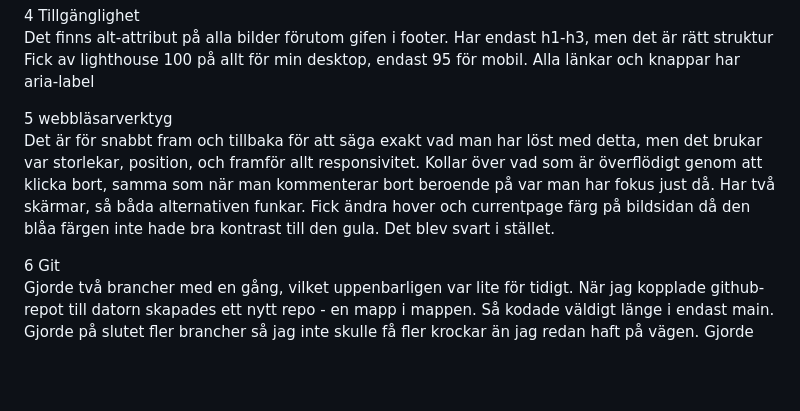
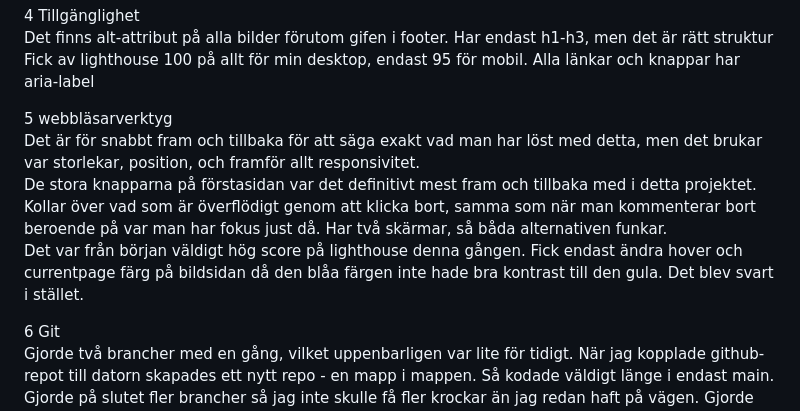
Before and after one commit to ToeCrow/examen-bootcamp, a Markdown page: README.md, the part around the change. Drawn GitHub-style; blank space fills up the shorter version.

Commit message:
lite mer lagt till på punkt 5 i readme

```diff
--- a/README.md
+++ b/README.md
@@ -28,9 +28,10 @@ Fick av lighthouse 100 på allt för min desktop, endast 95 för mobil.
 Alla länkar och knappar har aria-label
 
 5 webbläsarverktyg<br>
-Det är för snabbt fram och tillbaka för att säga exakt vad man har löst med detta, men det brukar var storlekar, position, och framför allt responsivitet.
-Kollar över vad som är överflödigt genom att klicka bort, samma som när man kommenterar bort beroende på var man har fokus just då. Har två skärmar, så båda alternativen funkar.
-Fick ändra hover och currentpage färg på bildsidan då den blåa färgen inte hade bra kontrast till den gula. Det blev svart i stället.
+Det är för snabbt fram och tillbaka för att säga exakt vad man har löst med detta, men det brukar var storlekar, position, och framför allt responsivitet. <br>
+De stora knapparna på förstasidan var det definitivt mest fram och tillbaka med i detta projektet. <br>
+Kollar över vad som är överflödigt genom att klicka bort, samma som när man kommenterar bort beroende på var man har fokus just då. Har två skärmar, så båda alternativen funkar. <br>
+Det var från början väldigt hög score på lighthouse denna gången. Fick endast ändra hover och currentpage färg på bildsidan då den blåa färgen inte hade bra kontrast till den gula. Det blev svart i stället.
 
 6 Git<br>
 Gjorde två brancher med en gång, vilket uppenbarligen var lite för tidigt. När jag kopplade github-repot till datorn skapades ett nytt repo - en mapp i mappen. Så kodade väldigt länge i endast main.
```
